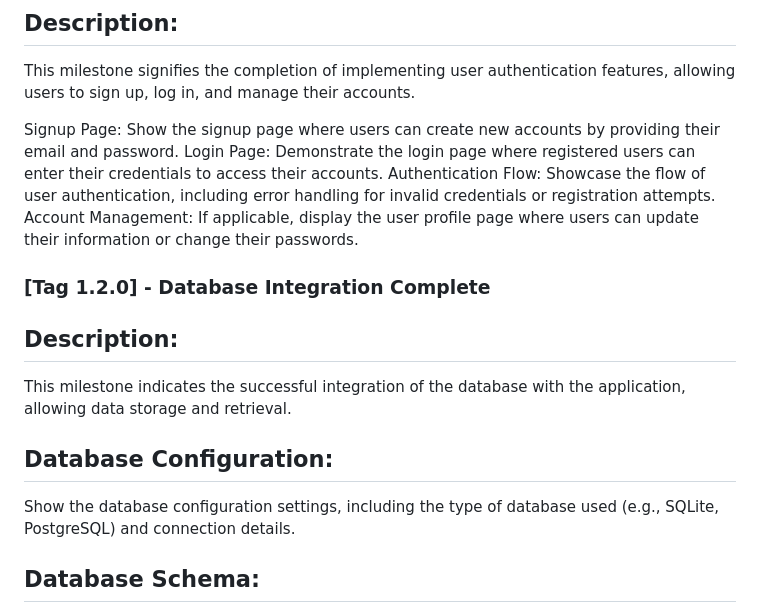
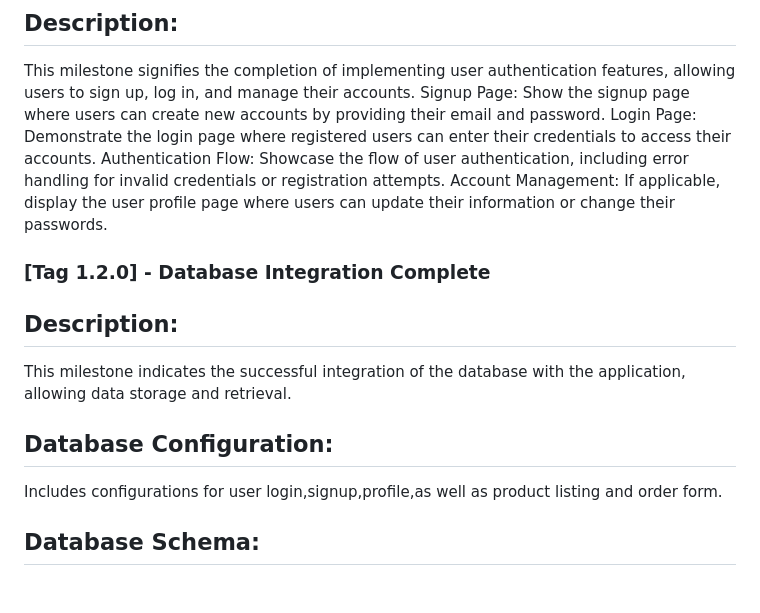
Before and after one commit to JiayangYing/CITS3403_PRO, a Markdown page: README.md, the part around one of its changes. GitHub-like rendering; blank space fills up the shorter version.

```diff
--- a/README.md
+++ b/README.md
@@ -92,7 +91,6 @@ Basic Project Structure: Display the project directory structure, including any
 ### [Tag 1.1.0] - User Authentication Implemented
 ## Description:
 This milestone signifies the completion of implementing user authentication features, allowing users to sign up, log in, and manage their accounts.
-
 Signup Page:
 Show the signup page where users can create new accounts by providing their email and password.
 Login Page:
@@ -101,13 +99,11 @@ Authentication Flow:
 Showcase the flow of user authentication, including error handling for invalid credentials or registration attempts.
 Account Management:
 If applicable, display the user profile page where users can update their information or change their passwords.
-
 ### [Tag 1.2.0] - Database Integration Complete
 ## Description:
 This milestone indicates the successful integration of the database with the application, allowing data storage and retrieval.
-
 ## Database Configuration:
-Show the database configuration settings, including the type of database used (e.g., SQLite, PostgreSQL) and connection details.
+Includes configurations for user login,signup,profile,as well as product listing and order form.
 ## Database Schema:
 Display the database schema or model structure representing different entities in the application, such as users, products, orders, etc.
 ## Data Population:
```
Also changed, not shown: other parts of README.md (+4 -5 lines).
